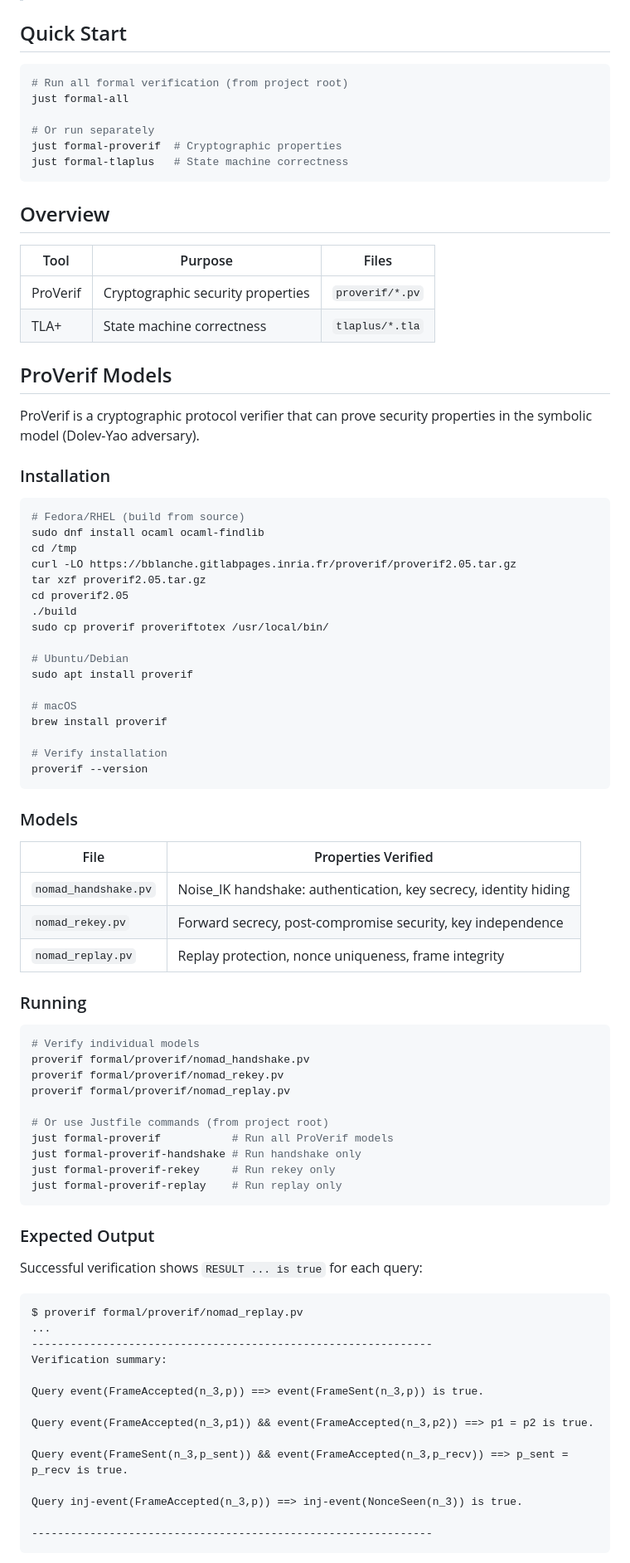
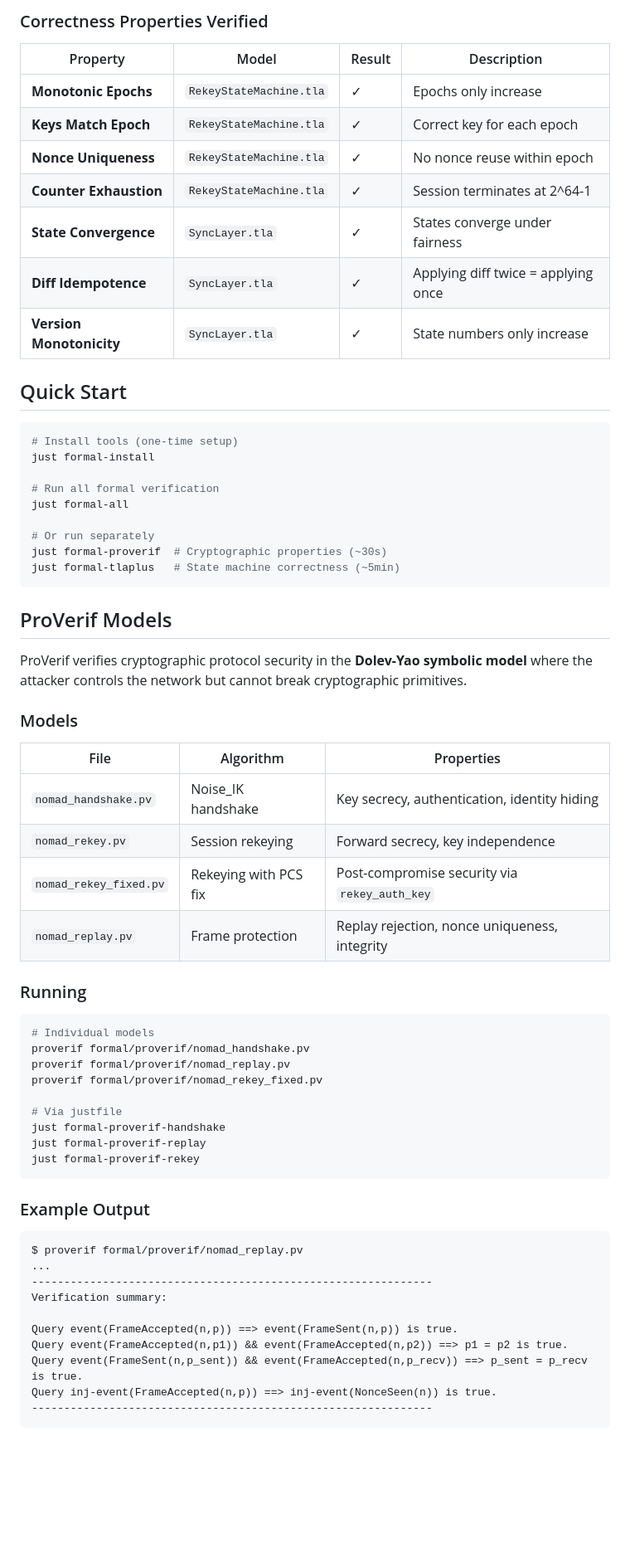
Before and after one commit to DanEscher98/nomad-specs, a Markdown page: formal/README.md, the part around the change printed below. Shown: that part at 83% size. Drawn GitHub-style; blank space fills up the shorter version.

````diff
--- a/formal/README.md
+++ b/formal/README.md
@@ -6,74 +58,57 @@ This directory contains formal models for verifying security and correctness pro
+### Correctness Properties Verified
+
+| Property | Model | Result | Description |
+|----------|-------|--------|-------------|
+| **Monotonic Epochs** | `RekeyStateMachine.tla` | ✓ | Epochs only increase |
+| **Keys Match Epoch** | `RekeyStateMachine.tla` | ✓ | Correct key for each epoch |
+| **Nonce Uniqueness** | `RekeyStateMachine.tla` | ✓ | No nonce reuse within epoch |
+| **Counter Exhaustion** | `RekeyStateMachine.tla` | ✓ | Session terminates at 2^64-1 |
+| **State Convergence** | `SyncLayer.tla` | ✓ | States converge under fairness |
+| **Diff Idempotence** | `SyncLayer.tla` | ✓ | Applying diff twice = applying once |
+| **Version Monotonicity** | `SyncLayer.tla` | ✓ | State numbers only increase |
 
 ## Quick Start
 
 ```bash
-# Run all formal verification (from project root)
+# Install tools (one-time setup)
+just formal-install
+
+# Run all formal verification
 just formal-all
 
 # Or run separately
-just formal-proverif  # Cryptographic properties
-just formal-tlaplus   # State machine correctness
+just formal-proverif  # Cryptographic properties (~30s)
+just formal-tlaplus   # State machine correctness (~5min)
 ```
-
-## Overview
-
-| Tool | Purpose | Files |
-|------|---------|-------|
-| ProVerif | Cryptographic security properties | `proverif/*.pv` |
-| TLA+ | State machine correctness | `tlaplus/*.tla` |
 
 ## ProVerif Models
 
-ProVerif is a cryptographic protocol verifier that can prove security properties in the symbolic model (Dolev-Yao adversary).
-
-### Installation
-
-```bash
-# Fedora/RHEL (build from source)
-sudo dnf install ocaml ocaml-findlib
-cd /tmp
-curl -LO https://bblanche.gitlabpages.inria.fr/proverif/proverif2.05.tar.gz
-tar xzf proverif2.05.tar.gz
-cd proverif2.05
-./build
-sudo cp proverif proveriftotex /usr/local/bin/
-
-# Ubuntu/Debian
-sudo apt install proverif
-
-# macOS
-brew install proverif
-
-# Verify installation
-proverif --version
-```
+ProVerif verifies cryptographic protocol security in the **Dolev-Yao symbolic model** where the attacker controls the network but cannot break cryptographic primitives.
 
 ### Models
 
-| File | Properties Verified |
-|------|---------------------|
-| `nomad_handshake.pv` | Noise_IK handshake: authentication, key secrecy, identity hiding |
-| `nomad_rekey.pv` | Forward secrecy, post-compromise security, key independence |
-| `nomad_replay.pv` | Replay protection, nonce uniqueness, frame integrity |
+| File | Algorithm | Properties |
+|------|-----------|------------|
+| `nomad_handshake.pv` | Noise_IK handshake | Key secrecy, authentication, identity hiding |
+| `nomad_rekey.pv` | Session rekeying | Forward secrecy, key independence |
+| `nomad_rekey_fixed.pv` | Rekeying with PCS fix | Post-compromise security via `rekey_auth_key` |
+| `nomad_replay.pv` | Frame protection | Replay rejection, nonce uniqueness, integrity |
 
 ### Running
 
 ```bash
-# Verify individual models
+# Individual models
 proverif formal/proverif/nomad_handshake.pv
-proverif formal/proverif/nomad_rekey.pv
 proverif formal/proverif/nomad_replay.pv
+proverif formal/proverif/nomad_rekey_fixed.pv
 
-# Or use Justfile commands (from project root)
-just formal-proverif           # Run all ProVerif models
-just formal-proverif-handshake # Run handshake only
-just formal-proverif-rekey     # Run rekey only
-just formal-proverif-replay    # Run replay only
+# Via justfile
+just formal-proverif-handshake
+just formal-proverif-replay
+just formal-proverif-rekey
 ```
 
-### Expected Output
-
-Successful verification shows `RESULT ... is true` for each query:
+### Example Output
 
 ```
 $ proverif formal/proverif/nomad_replay.pv
@@ -81,14 +116,10 @@ $ proverif formal/proverif/nomad_replay.pv
 --------------------------------------------------------------
 Verification summary:
 
-Query event(FrameAccepted(n_3,p)) ==> event(FrameSent(n_3,p)) is true.
-
-Query event(FrameAccepted(n_3,p1)) && event(FrameAccepted(n_3,p2)) ==> p1 = p2 is true.
-
-Query event(FrameSent(n_3,p_sent)) && event(FrameAccepted(n_3,p_recv)) ==> p_sent = p_recv is true.
-
-Query inj-event(FrameAccepted(n_3,p)) ==> inj-event(NonceSeen(n_3)) is true.
-
+Query event(FrameAccepted(n,p)) ==> event(FrameSent(n,p)) is true.
+Query event(FrameAccepted(n,p1)) && event(FrameAccepted(n,p2)) ==> p1 = p2 is true.
+Query event(FrameSent(n,p_sent)) && event(FrameAccepted(n,p_recv)) ==> p_sent = p_recv is true.
+Query inj-event(FrameAccepted(n,p)) ==> inj-event(NonceSeen(n)) is true.
 --------------------------------------------------------------
 ```
 
````
Also changed, not shown: other parts of formal/README.md (+138 -152 lines).
